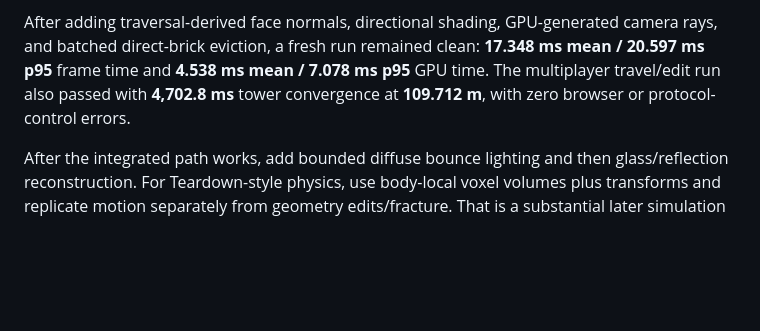
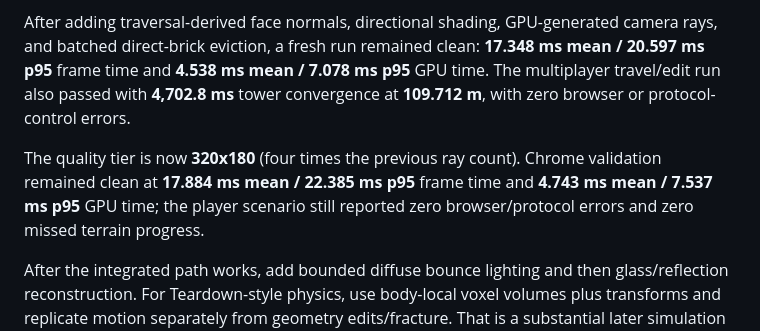
Before and after one commit to blixt/voxels, a Markdown page: docs/20260912-mutable-voxel-research.md, the part around the change. GitHub-like rendering; blank space fills up the shorter version.

Commit message:
docs: record higher direct traversal tier

```diff
--- a/docs/20260912-mutable-voxel-research.md
+++ b/docs/20260912-mutable-voxel-research.md
@@ -305,6 +305,10 @@ batched direct-brick eviction, a fresh run remained clean: **17.348 ms mean / 20
 time and **4.538 ms mean / 7.078 ms p95** GPU time. The multiplayer travel/edit run also passed with
 **4,702.8 ms** tower convergence at **109.712 m**, with zero browser or protocol-control errors.
 
+The quality tier is now **320x180** (four times the previous ray count). Chrome validation remained
+clean at **17.884 ms mean / 22.385 ms p95** frame time and **4.743 ms mean / 7.537 ms p95** GPU time;
+the player scenario still reported zero browser/protocol errors and zero missed terrain progress.
+
 After the integrated path works, add bounded diffuse bounce lighting and then glass/reflection
 reconstruction. For Teardown-style physics, use body-local voxel volumes plus transforms and
 replicate motion separately from geometry edits/fracture. That is a substantial later simulation
```
